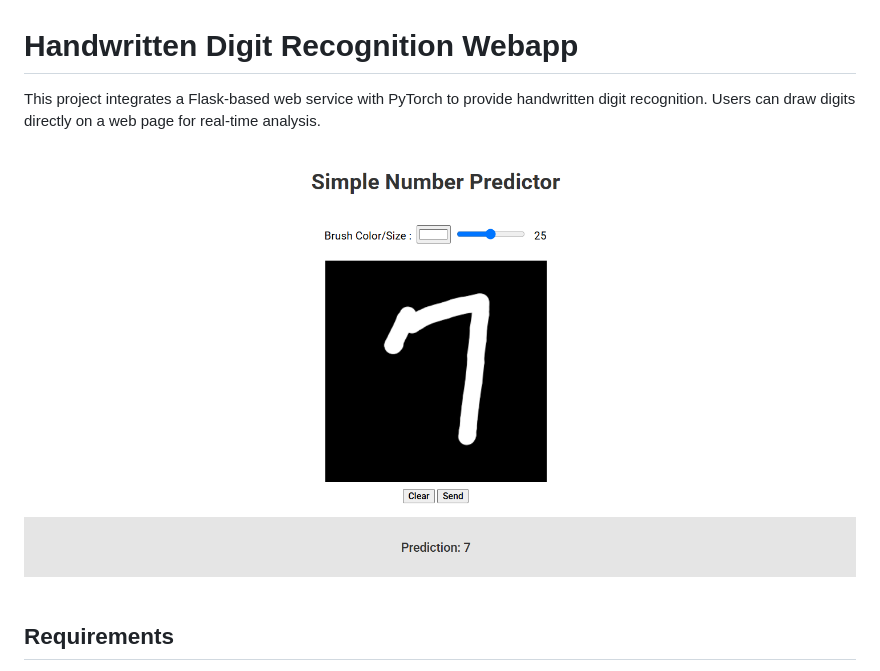
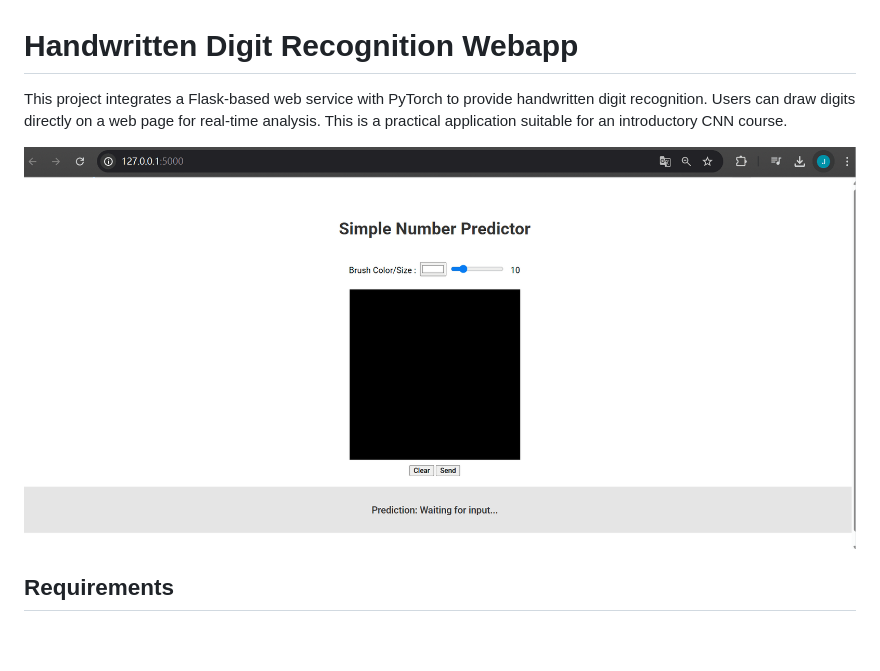
Before and after one commit to tsaiJay/handwrite_digit_recognition_webapp, a Markdown page: README.md, the part around the change printed below. GitHub-like rendering; pictures changed too: img/demo.gif (added); blank space fills up the shorter version.

Commit message:
add demo.gif, readme update. provide pretrained weight link

```diff
--- a/README.md
+++ b/README.md
@@ -1,8 +1,8 @@
 # Handwritten Digit Recognition Webapp
 
-This project integrates a Flask-based web service with PyTorch to provide handwritten digit recognition. Users can draw digits directly on a web page for real-time analysis.
+This project integrates a Flask-based web service with PyTorch to provide handwritten digit recognition. Users can draw digits directly on a web page for real-time analysis. This is a practical application suitable for an introductory CNN course.
 
-![ui_demo](img/demo1.png)
+![ui_demo](img/demo.gif)
 
 
 ## Requirements
```
Also changed, not shown: other parts of README.md (+2 -2 lines).
